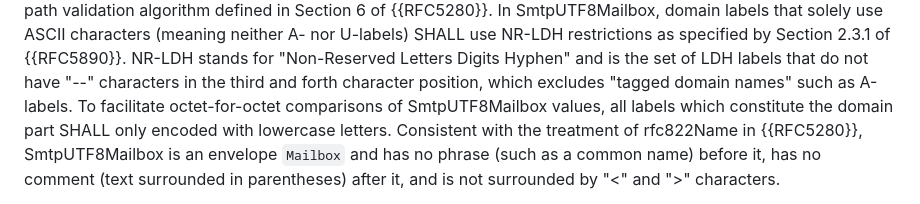
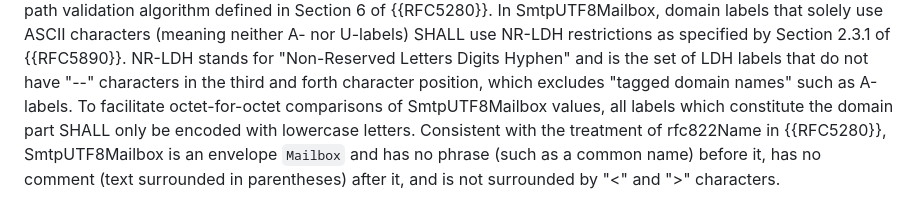
Before and after one commit to CBonnell/draft-lamps-rfc8398-bis, a Markdown page: draft-bonnell-lamps-rfc8398bis.md, the part around the change. GitHub-like rendering.

Commit message:
Missing a word

```diff
--- a/draft-bonnell-lamps-rfc8398bis.md
+++ b/draft-bonnell-lamps-rfc8398bis.md
@@ -167,7 +167,7 @@ Digits Hyphen" and is the set of LDH labels that do not have "--"
 characters in the third and forth character position, which excludes
 "tagged domain names" such as A-labels. To facilitate octet-for-octet
 comparisons of SmtpUTF8Mailbox values, all labels which constitute
-the domain part SHALL only encoded with lowercase letters. Consistent
+the domain part SHALL only be encoded with lowercase letters. Consistent
 with the treatment of rfc822Name in {{RFC5280}}, SmtpUTF8Mailbox is an
 envelope `Mailbox` and has no phrase (such as a common name) before it,
 has no comment (text surrounded in parentheses) after it, and is not
```
